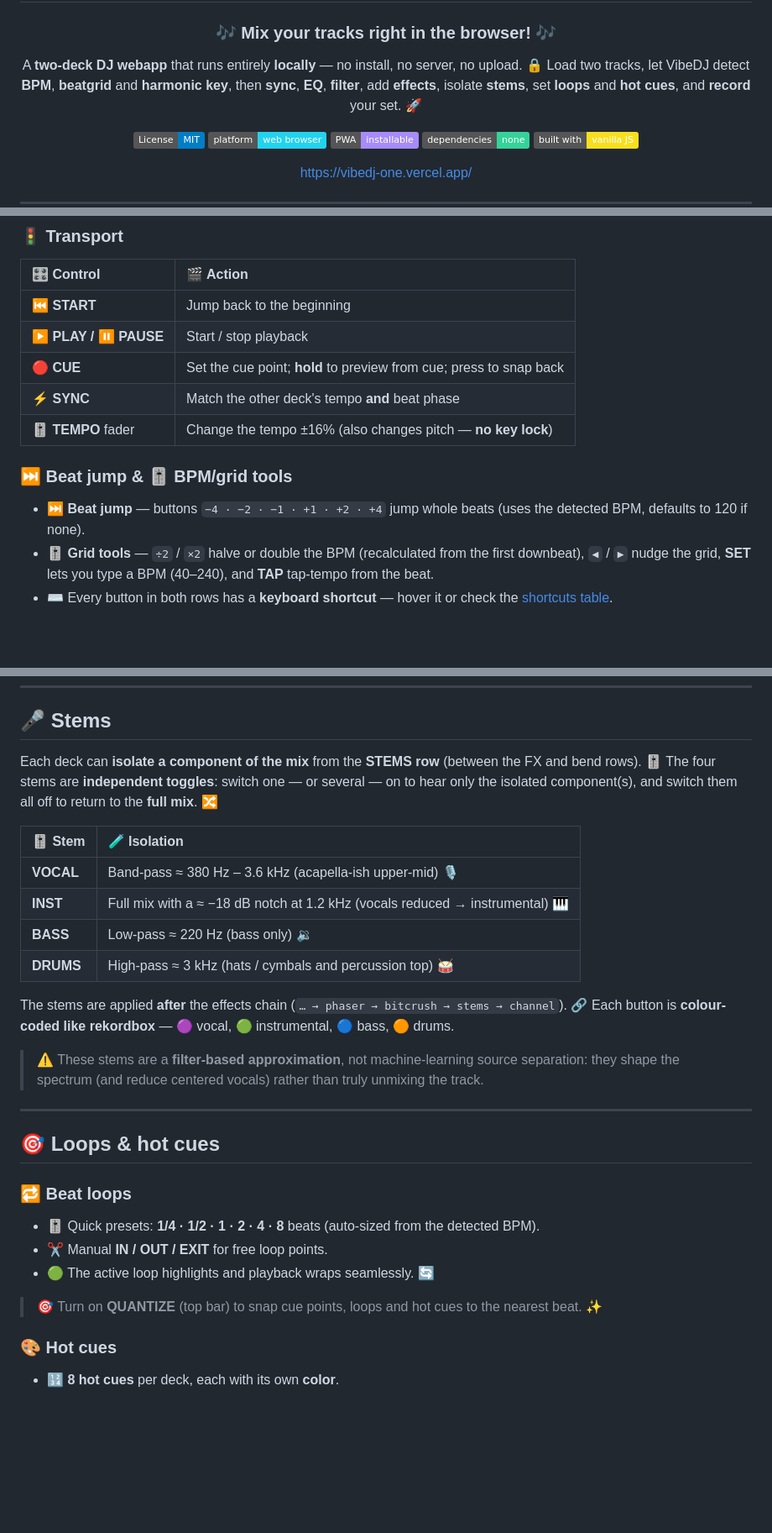
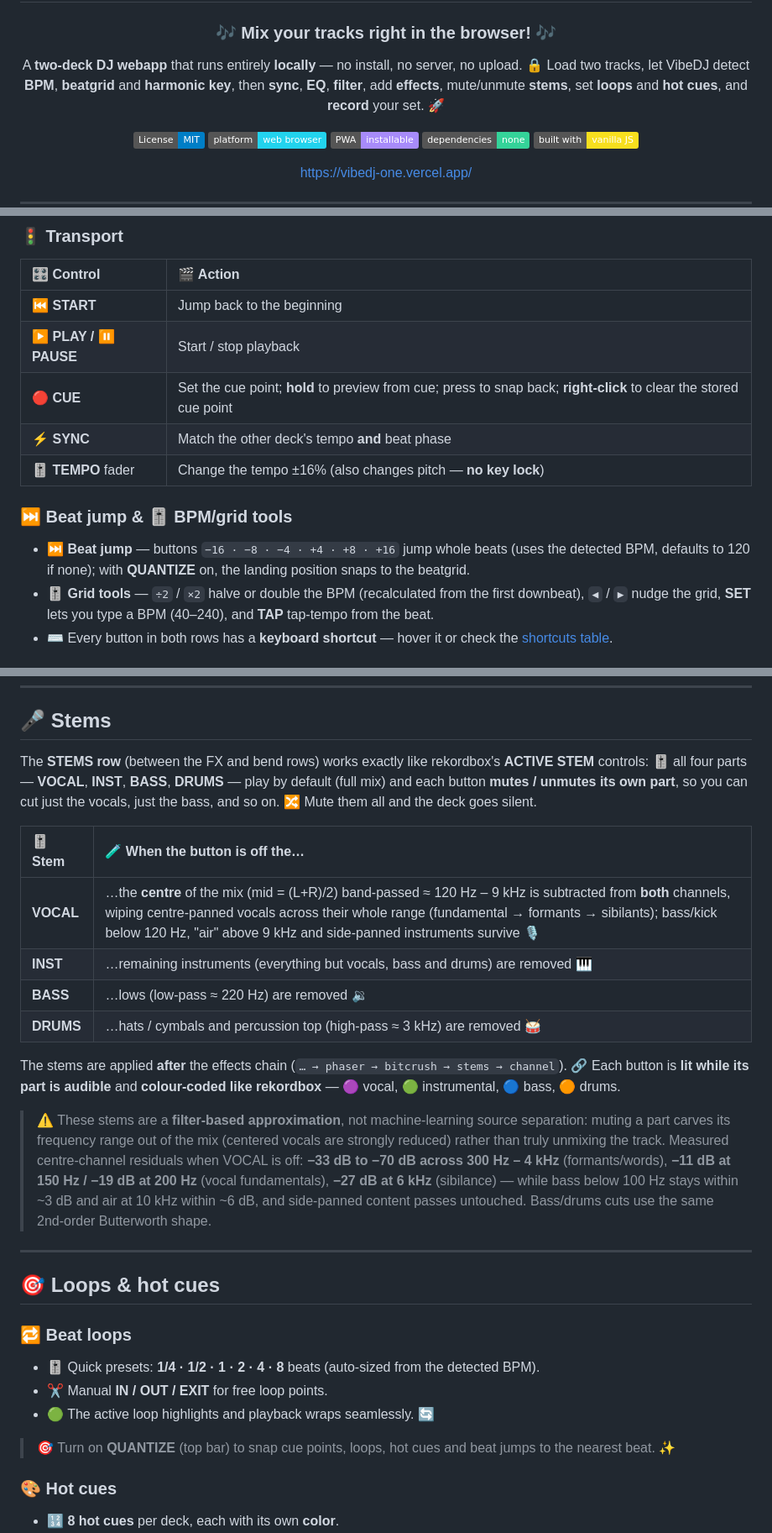
Before and after one commit to GianfrancoPiazzolla/VibeDJ, a Markdown page: README.md, 3 parts joined by grey strips. Shown at 84% size. GitHub-like rendering; badges without logos; blank space fills up the shorter version.

Commit message:
Enhance README with clearer stem and beat jump details
Updated README to clarify stem controls and beat jump functionality.

```diff
--- a/README.md
+++ b/README.md
@@ -5,7 +5,7 @@
 ### 🎶 Mix your tracks right in the browser! 🎶
 
 A **two-deck DJ webapp** that runs entirely **locally** — no install, no server, no upload. 🔒
-Load two tracks, let VibeDJ detect **BPM**, **beatgrid** and **harmonic key**, then **sync**, **EQ**, **filter**, add **effects**, isolate **stems**, set **loops** and **hot cues**, and **record** your set. 🚀
+Load two tracks, let VibeDJ detect **BPM**, **beatgrid** and **harmonic key**, then **sync**, **EQ**, **filter**, add **effects**, mute/unmute **stems**, set **loops** and **hot cues**, and **record** your set. 🚀
 
 ![License](https://img.shields.io/badge/License-MIT-blue.svg)
 ![Platform](https://img.shields.io/badge/platform-web%20browser-22d3ee.svg)
@@ -153,12 +154,12 @@ Each deck (A ▶️ blue / B ◀️ pink) is a full player. 💿
 | :--- | :--- |
 | ⏮️ **START** | Jump back to the beginning |
 | ▶️ **PLAY / ⏸️ PAUSE** | Start / stop playback |
-| 🔴 **CUE** | Set the cue point; **hold** to preview from cue; press to snap back |
+| 🔴 **CUE** | Set the cue point; **hold** to preview from cue; press to snap back; **right-click** to clear the stored cue point |
 | ⚡ **SYNC** | Match the other deck's tempo **and** beat phase |
 | 🎚️ **TEMPO** fader | Change the tempo ±16% (also changes pitch — **no key lock**) |
 
 ### ⏭️ Beat jump & 🎚️ BPM/grid tools
-- ⏭️ **Beat jump** — buttons `−4 · −2 · −1 · +1 · +2 · +4` jump whole beats (uses the detected BPM, defaults to 120 if none).
+- ⏭️ **Beat jump** — buttons `−16 · −8 · −4 · +4 · +8 · +16` jump whole beats (uses the detected BPM, defaults to 120 if none); with **QUANTIZE** on, the landing position snaps to the beatgrid.
 - 🎚️ **Grid tools** — `÷2` / `×2` halve or double the BPM (recalculated from the first downbeat), `◀` / `▶` nudge the grid, **SET** lets you type a BPM (40–240), and **TAP** tap-tempo from the beat.
 - ⌨️ Every button in both rows has a **keyboard shortcut** — hover it or check the [shortcuts table](#️-keyboard-shortcuts).
 
@@ -203,18 +204,18 @@ Each effect crossfades **dry/wet** smoothly when toggled. ❇️ Effects chain a
 
 ## 🎤 Stems
 
-Each deck can **isolate a component of the mix** from the **STEMS row** (between the FX and bend rows). 🎚️ The four stems are **independent toggles**: switch one — or several — on to hear only the isolated component(s), and switch them all off to return to the **full mix**. 🔀
+The **STEMS row** (between the FX and bend rows) works exactly like rekordbox's **ACTIVE STEM** controls: 🎚️ all four parts — **VOCAL**, **INST**, **BASS**, **DRUMS** — play by default (full mix) and each button **mutes / unmutes its own part**, so you can cut just the vocals, just the bass, and so on. 🔀 Mute them all and the deck goes silent.
 
-| 🎚️ Stem | 🧪 Isolation |
+| 🎚️ Stem | 🧪 When the button is off the… |
 | :--- | :--- |
-| **VOCAL** | Band-pass ≈ 380 Hz – 3.6 kHz (acapella-ish upper-mid) 🎙️ |
-| **INST** | Full mix with a ≈ −18 dB notch at 1.2 kHz (vocals reduced → instrumental) 🎹 |
-| **BASS** | Low-pass ≈ 220 Hz (bass only) 🔉 |
-| **DRUMS** | High-pass ≈ 3 kHz (hats / cymbals and percussion top) 🥁 |
+| **VOCAL** | …the **centre** of the mix (mid = (L+R)/2) band-passed ≈ 120 Hz – 9 kHz is subtracted from **both** channels, wiping centre-panned vocals across their whole range (fundamental → formants → sibilants); bass/kick below 120 Hz, "air" above 9 kHz and side-panned instruments survive 🎙️ |
+| **INST** | …remaining instruments (everything but vocals, bass and drums) are removed 🎹 |
+| **BASS** | …lows (low-pass ≈ 220 Hz) are removed 🔉 |
+| **DRUMS** | …hats / cymbals and percussion top (high-pass ≈ 3 kHz) are removed 🥁 |
 
-The stems are applied **after** the effects chain (`… → phaser → bitcrush → stems → channel`). 🔗 Each button is **colour-coded like rekordbox** — 🟣 vocal, 🟢 instrumental, 🔵 bass, 🟠 drums.
+The stems are applied **after** the effects chain (`… → phaser → bitcrush → stems → channel`). 🔗 Each button is **lit while its part is audible** and **colour-coded like rekordbox** — 🟣 vocal, 🟢 instrumental, 🔵 bass, 🟠 drums.
 
-> ⚠️ These stems are a **filter-based approximation**, not machine-learning source separation: they shape the spectrum (and reduce centered vocals) rather than truly unmixing the track.
+> ⚠️ These stems are a **filter-based approximation**, not machine-learning source separation: muting a part carves its frequency range out of the mix (centered vocals are strongly reduced) rather than truly unmixing the track. Measured centre-channel residuals when VOCAL is off: **−33 dB to −70 dB across 300 Hz – 4 kHz** (formants/words), **−11 dB at 150 Hz / −19 dB at 200 Hz** (vocal fundamentals), **−27 dB at 6 kHz** (sibilance) — while bass below 100 Hz stays within ~3 dB and air at 10 kHz within ~6 dB, and side-panned content passes untouched. Bass/drums cuts use the same 2nd-order Butterworth shape.
 
 ---
 
@@ -225,7 +226,7 @@ The stems are applied **after** the effects chain (`… → phaser → bitcrush
 - ✂️ Manual **IN / OUT / EXIT** for free loop points.
 - 🟢 The active loop highlights and playback wraps seamlessly. 🔄
 
-> 🎯 Turn on **QUANTIZE** (top bar) to snap cue points, loops and hot cues to the nearest beat. ✨
+> 🎯 Turn on **QUANTIZE** (top bar) to snap cue points, loops, hot cues and beat jumps to the nearest beat. ✨
 
 ### 🎨 Hot cues
 - 🔢 **8 hot cues** per deck, each with its own **color**.
```
Also changed, not shown: other parts of README.md (+4 -3 lines).
